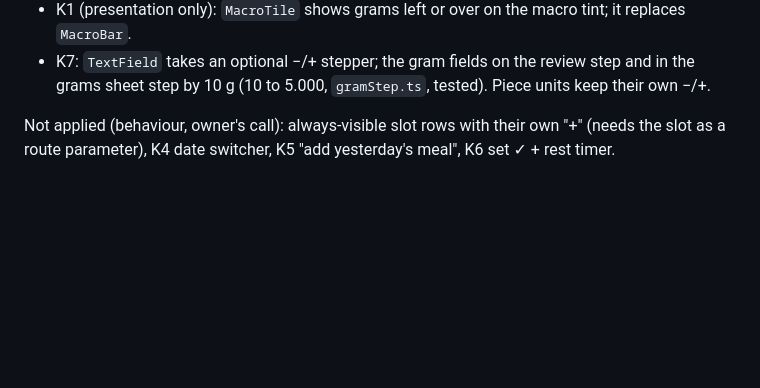
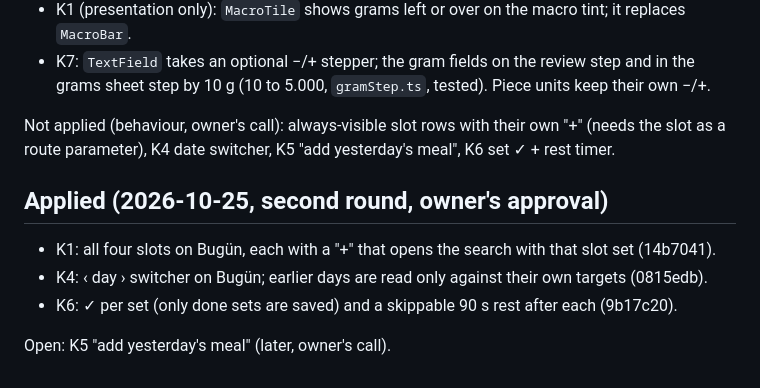
Before and after one commit to yidoae/calorie-tracker, a Markdown page: specs/design-proposal/proposal.md, the part around the change. Drawn GitHub-style; blank space fills up the shorter version.

Commit message:
art: proposal records K1, K4 and K6
Co-Authored-By: Claude Opus 5.5 <noreply@anthropic.com>

```diff
--- a/specs/design-proposal/proposal.md
+++ b/specs/design-proposal/proposal.md
@@ -90,3 +90,11 @@ each with tests and a fresh preview.
 
 Not applied (behaviour, owner's call): always-visible slot rows with their own "+" (needs the slot as a
 route parameter), K4 date switcher, K5 "add yesterday's meal", K6 set ✓ + rest timer.
+
+## Applied (2026-10-25, second round, owner's approval)
+
+- K1: all four slots on Bugün, each with a "+" that opens the search with that slot set (14b7041).
+- K4: ‹ day › switcher on Bugün; earlier days are read only against their own targets (0815edb).
+- K6: ✓ per set (only done sets are saved) and a skippable 90 s rest after each (9b17c20).
+
+Open: K5 "add yesterday's meal" (later, owner's call).
```
